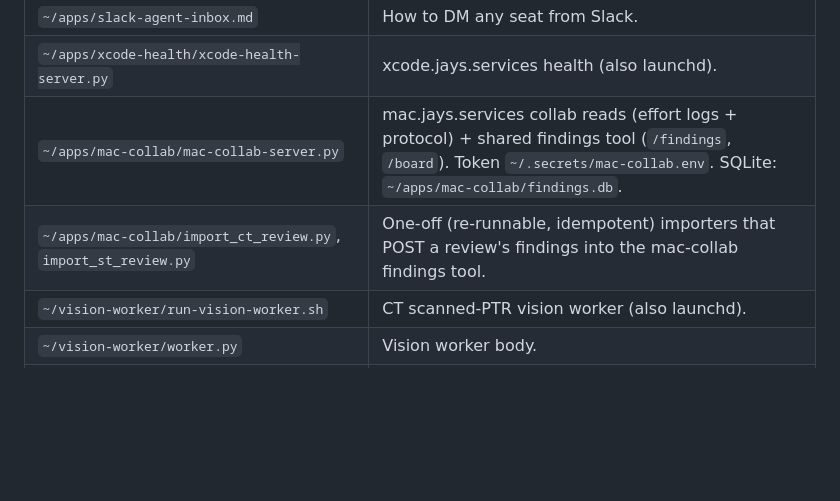
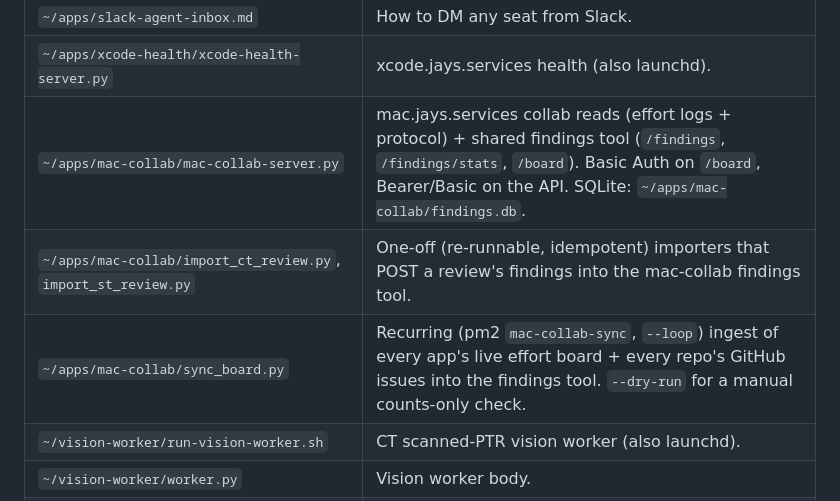
Before and after one commit to jaywedgeworth22/ai-fleet-coordinator, a Markdown page: docs/MAC-LOCAL-PROCESSES.md, the part around one of its changes. GitHub-like rendering; blank space fills up the shorter version.

```diff
--- a/docs/MAC-LOCAL-PROCESSES.md
+++ b/docs/MAC-LOCAL-PROCESSES.md
@@ -153,8 +154,9 @@ listed — those die with the branch.
 | `~/apps/slack-grok-listen.py` | Wrapper that execs `slack-agent-listen.py` (old Grok-only name). |
 | `~/apps/slack-agent-inbox.md` | How to DM any seat from Slack. |
 | `~/apps/xcode-health/xcode-health-server.py` | xcode.jays.services health (also launchd). |
-| `~/apps/mac-collab/mac-collab-server.py` | mac.jays.services collab reads (effort logs + protocol) + shared findings tool (`/findings`, `/board`). Token `~/.secrets/mac-collab.env`. SQLite: `~/apps/mac-collab/findings.db`. |
+| `~/apps/mac-collab/mac-collab-server.py` | mac.jays.services collab reads (effort logs + protocol) + shared findings tool (`/findings`, `/findings/stats`, `/board`). Basic Auth on `/board`, Bearer/Basic on the API. SQLite: `~/apps/mac-collab/findings.db`. |
 | `~/apps/mac-collab/import_ct_review.py`, `import_st_review.py` | One-off (re-runnable, idempotent) importers that POST a review's findings into the mac-collab findings tool. |
+| `~/apps/mac-collab/sync_board.py` | Recurring (pm2 `mac-collab-sync`, `--loop`) ingest of every app's live effort board + every repo's GitHub issues into the findings tool. `--dry-run` for a manual counts-only check. |
 | `~/vision-worker/run-vision-worker.sh` | CT scanned-PTR vision worker (also launchd). |
 | `~/vision-worker/worker.py` | Vision worker body. |
 | `~/apps/ios-fleet/ship-testflight.sh` | Archive + upload one iOS app to TestFlight. |
```
Also changed, not shown: other parts of docs/MAC-LOCAL-PROCESSES.md (+2 -1 lines).
